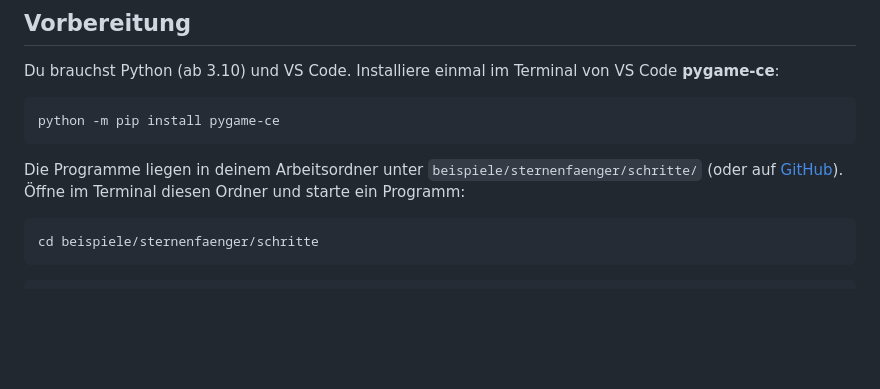
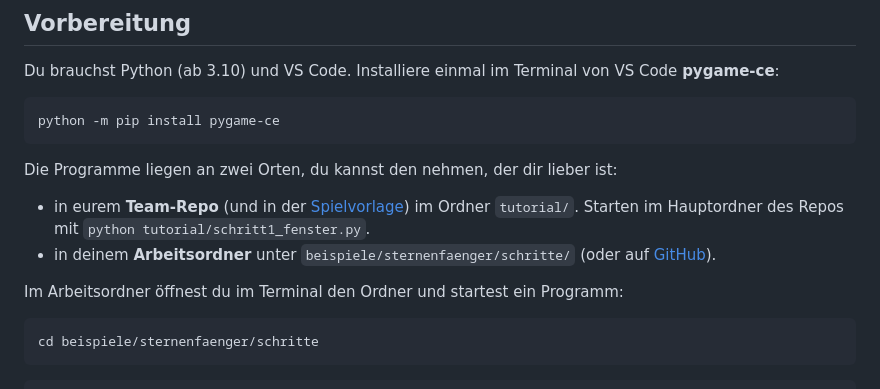
Before and after one commit to masta-nksa/schere-stein-papier-code, a Markdown page: beispiele/sternenfaenger/README.md, the part around the change. GitHub-like rendering; blank space fills up the shorter version.

Commit message:
Abgleich aus dem Material-Repo: Spielvorlage: Tutorial-Schritte im Ordner tutorial/
Quelle: masta-nksa/schere-stein-papier@a0cf381

````diff
--- a/beispiele/sternenfaenger/README.md
+++ b/beispiele/sternenfaenger/README.md
@@ -25,9 +25,14 @@ Du brauchst Python (ab 3.10) und VS Code. Installiere einmal im Terminal von VS
 python -m pip install pygame-ce
 ```
 
-Die Programme liegen in deinem Arbeitsordner unter `beispiele/sternenfaenger/schritte/`
-(oder auf [GitHub](https://github.com/masta-nksa/schere-stein-papier-code/tree/main/beispiele/sternenfaenger/schritte)).
-Öffne im Terminal diesen Ordner und starte ein Programm:
+Die Programme liegen an zwei Orten, du kannst den nehmen, der dir lieber ist:
+
+- in eurem **Team-Repo** (und in der [Spielvorlage](https://github.com/masta-nksa/spiel-vorlage/tree/main/tutorial)) im Ordner `tutorial/`.
+  Starten im Hauptordner des Repos mit `python tutorial/schritt1_fenster.py`.
+- in deinem **Arbeitsordner** unter `beispiele/sternenfaenger/schritte/`
+  (oder auf [GitHub](https://github.com/masta-nksa/schere-stein-papier-code/tree/main/beispiele/sternenfaenger/schritte)).
+
+Im Arbeitsordner öffnest du im Terminal den Ordner und startest ein Programm:
 
 ```bash
 cd beispiele/sternenfaenger/schritte
````
